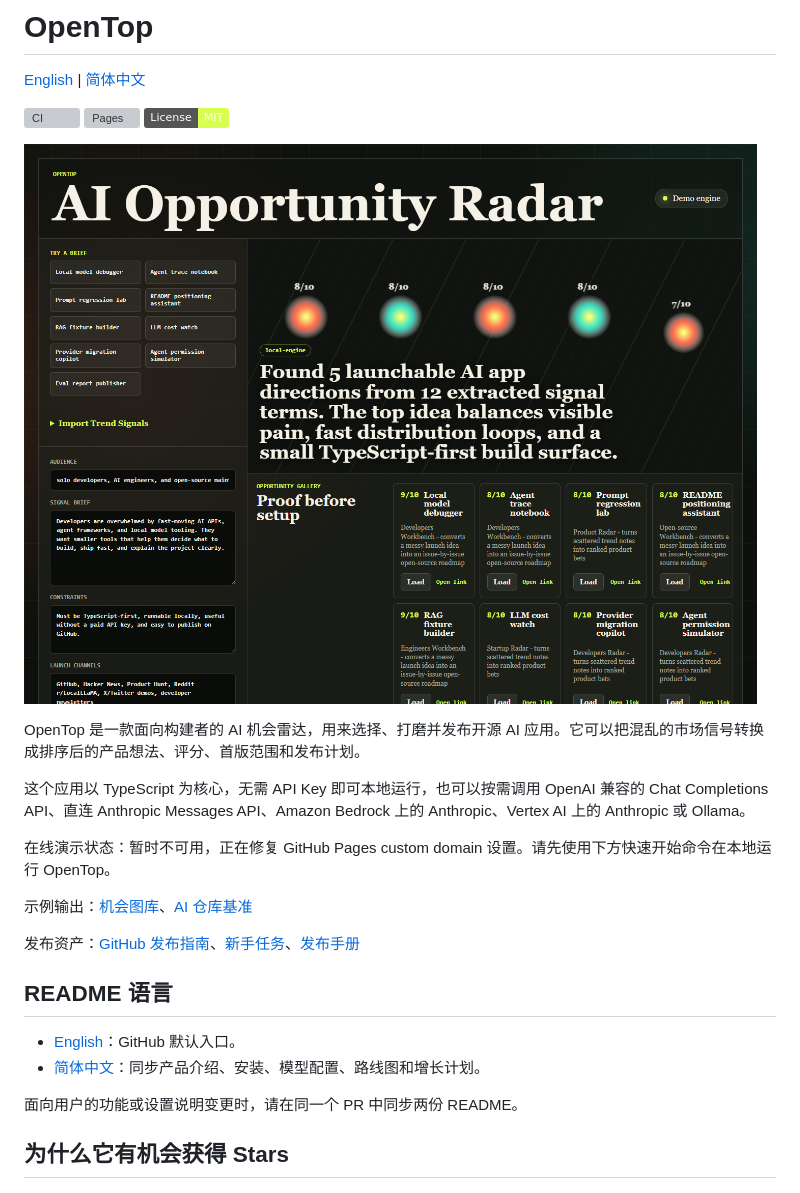
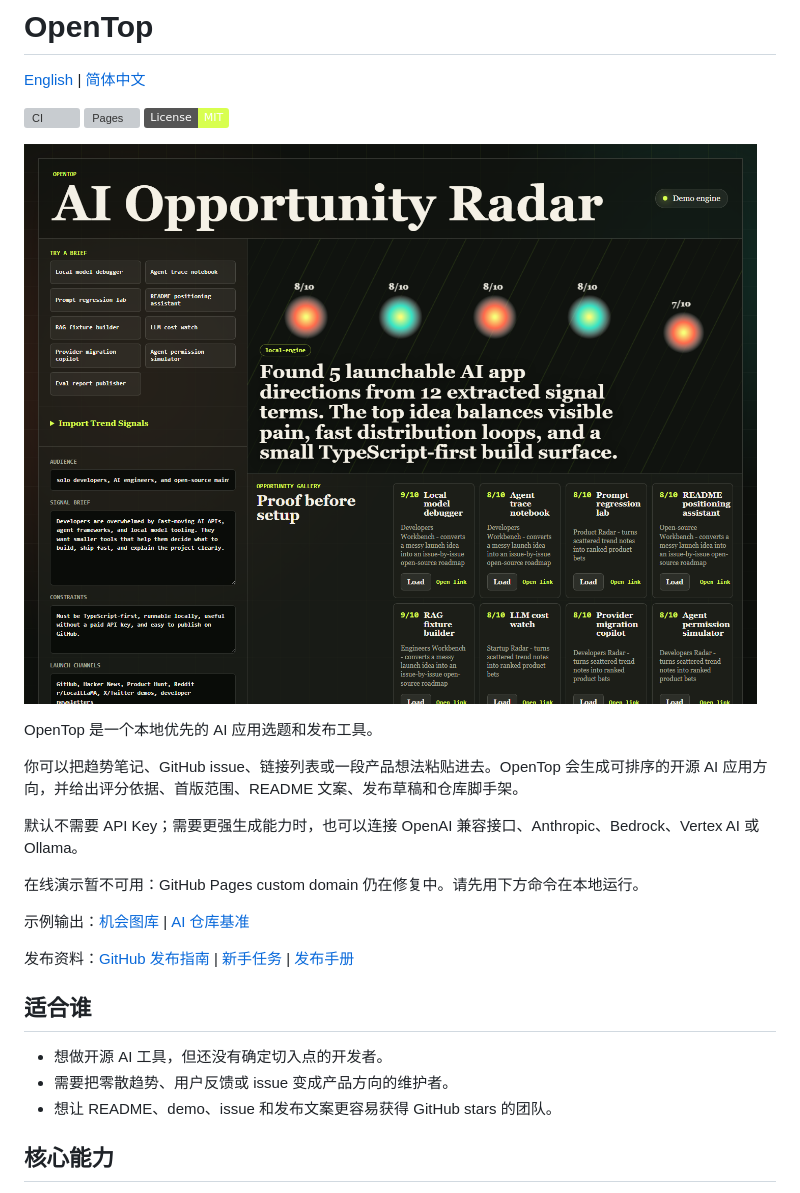
Before and after one commit to dhb118/opentop, a Markdown page: README.zh-CN.md, the part around one of its changes. GitHub-like rendering; badges without logos; grey boxes are pictures that could not be loaded.

```diff
--- a/README.zh-CN.md
+++ b/README.zh-CN.md
@@ -10,20 +10,21 @@
 
-OpenTop 是一款面向构建者的 AI 机会雷达，用来选择、打磨并发布开源 AI 应用。它可以把混乱的市场信号转换成排序后的产品想法、评分、首版范围和发布计划。
+OpenTop 是一个本地优先的 AI 应用选题和发布工具。
 
-这个应用以 TypeScript 为核心，无需 API Key 即可本地运行，也可以按需调用 OpenAI 兼容的 Chat Completions API、直连 Anthropic Messages API、Amazon Bedrock 上的 Anthropic、Vertex AI 上的 Anthropic 或 Ollama。
+你可以把趋势笔记、GitHub issue、链接列表或一段产品想法粘贴进去。OpenTop 会生成可排序的开源 AI 应用方向，并给出评分依据、首版范围、README 文案、发布草稿和仓库脚手架。
 
-在线演示状态：暂时不可用，正在修复 GitHub Pages custom domain 设置。请先使用下方快速开始命令在本地运行 OpenTop。
+默认不需要 API Key；需要更强生成能力时，也可以连接 OpenAI 兼容接口、Anthropic、Bedrock、Vertex AI 或 Ollama。
 
-示例输出：[机会图库](docs/GALLERY.md)、[AI 仓库基准](docs/BENCHMARKS.md)
+在线演示暂不可用：GitHub Pages custom domain 仍在修复中。请先用下方命令在本地运行。
 
-发布资产：[GitHub 发布指南](docs/GITHUB_PUBLISH.md)、[新手任务](docs/STARTER_ISSUES.md)、[发布手册](docs/LAUNCH_PLAYBOOK.md)
+示例输出：[机会图库](docs/GALLERY.md) | [AI 仓库基准](docs/BENCHMARKS.md)
 
-## README 语言
+发布资料：[GitHub 发布指南](docs/GITHUB_PUBLISH.md) | [新手任务](docs/STARTER_ISSUES.md) | [发布手册](docs/LAUNCH_PLAYBOOK.md)
 
-- [English](README.md)：GitHub 默认入口。
-- [简体中文](README.zh-CN.md)：同步产品介绍、安装、模型配置、路线图和增长计划。
+## 适合谁
 
-面向用户的功能或设置说明变更时，请在同一个 PR 中同步两份 README。
+- 想做开源 AI 工具，但还没有确定切入点的开发者。
+- 需要把零散趋势、用户反馈或 issue 变成产品方向的维护者。
+- 想让 README、demo、issue 和发布文案更容易获得 GitHub stars 的团队。
 
-## 为什么它有机会获得 Stars
+## 核心能力
 
```
Also changed, not shown: other parts of README.zh-CN.md (+34 -77 lines).
